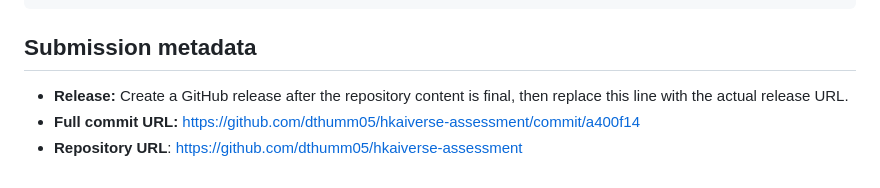
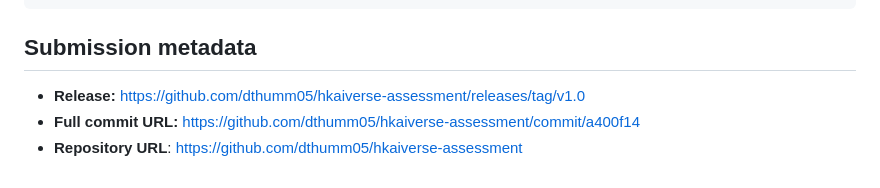
Before and after one commit to dthumm05/hkaiverse-assessment, a Markdown page: README.md, the part around the change. Rendered like a GitHub page.

```diff
--- a/README.md
+++ b/README.md
@@ -50,6 +50,6 @@ HKAIVERSE-ASSESSMENT/
 
 ## Submission metadata
 
-- **Release:** Create a GitHub release after the repository content is final, then replace this line with the actual release URL.
+- **Release:** https://github.com/dthumm05/hkaiverse-assessment/releases/tag/v1.0
 - **Full commit URL:** https://github.com/dthumm05/hkaiverse-assessment/commit/a400f14
 - **Repository URL**: https://github.com/dthumm05/hkaiverse-assessment
```
